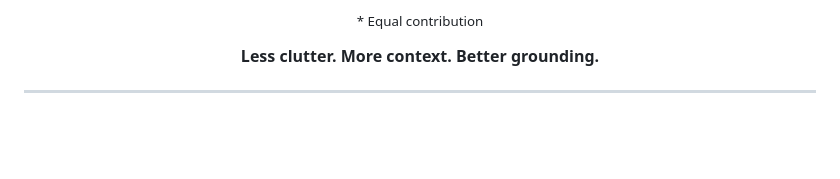
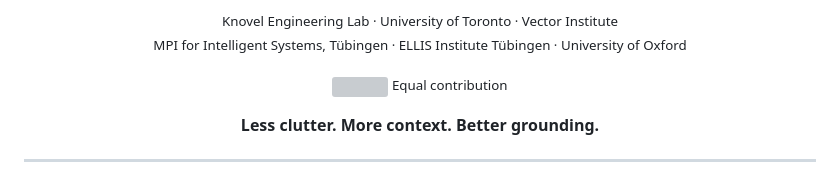
Before and after one commit to leduckhai/PruneGround, a Markdown page: README.md, the part around one of its changes. Drawn GitHub-style; blank space fills up the shorter version; grey boxes are pictures that could not be loaded.

Commit message:
Enhance authors section with equal contribution details
Updated authors section to include equal contribution icons and added affiliations.

```diff
--- a/README.md
+++ b/README.md
@@ -14,5 +14,8 @@
 
-<sub>&#42; Equal contribution</sub>
+<sub>Knovel Engineering Lab · University of Toronto · Vector Institute</sub>
+<sub>MPI for Intelligent Systems, Tübingen · ELLIS Institute Tübingen · University of Oxford</sub>
+
+<sub><img src="assets/equal-contribution-star.svg" alt="" width="11" height="11" /> Equal contribution</sub>
 
 **Less clutter. More context. Better grounding.**
 
```
Also changed, not shown: other parts of README.md (+1 -1 lines).
